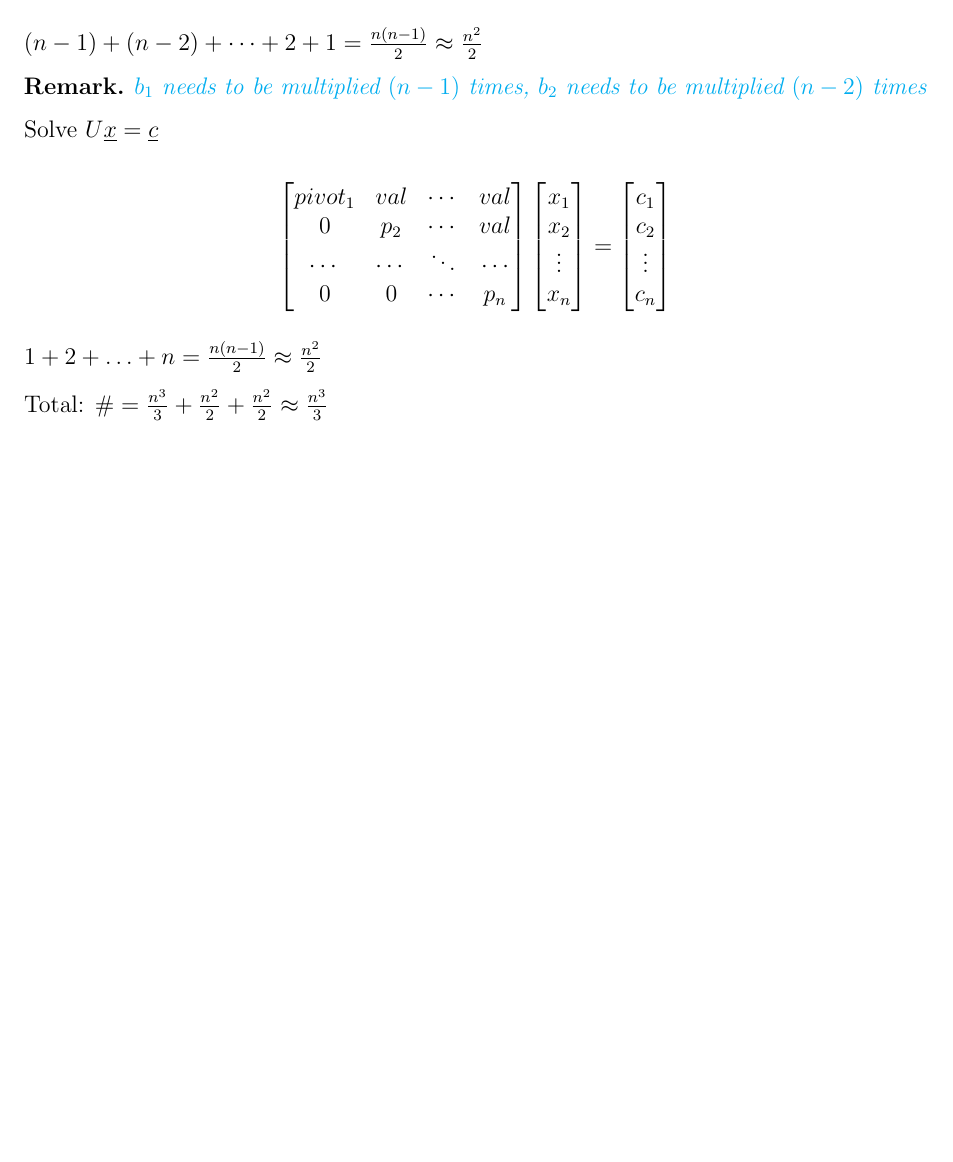
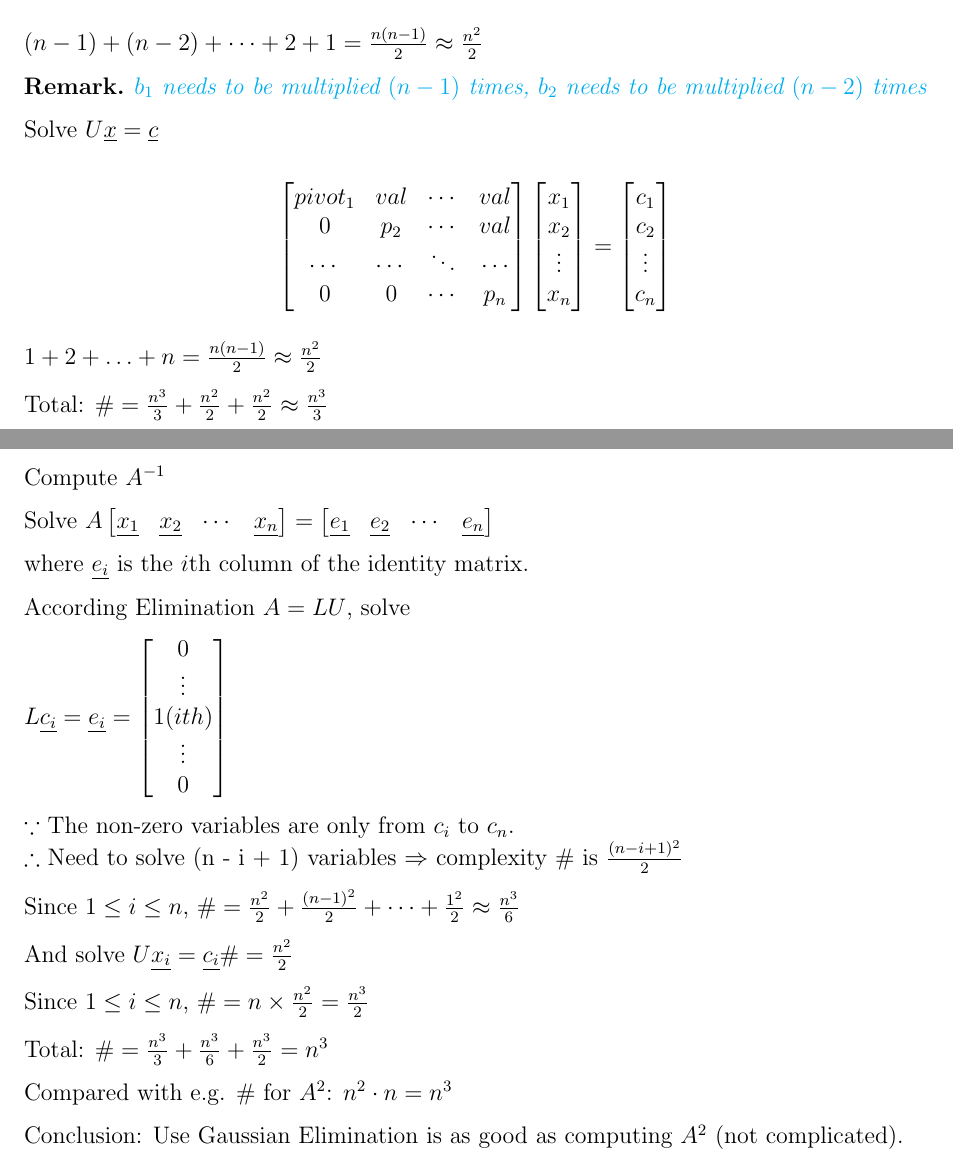
Before and after one commit to chengr4/linear-algebra, a LaTeX document (solving-linear-equations/main.tex): part of page 6 of 6 before the commit and two parts of pages 6 and 7 of 7 after it, the two joined at a grey line, cut so that both start at the same text, the shorter picture padded with empty space. Compiled offline with pdfLaTeX.

Commit message:
Add subsection on elimination factorization in solving linear equations document

```diff
--- a/solving-linear-equations/main.tex
+++ b/solving-linear-equations/main.tex
@@ -543,4 +543,49 @@ $1 + 2 + \hdots + n = \frac{n(n-1)}{2} \approx \frac{n^2}{2}$
 
 Total: $\# = \frac{n^3}{3} + \frac{n^2}{2} + \frac{n^2}{2} \approx \frac{n^3}{3}$
 
+\subsubsection*{2.}
+
+Compute $A^{-1}$
+
+Solve
+$
+A
+\begin{bmatrix}
+  \underline{x_1} & \underline{x_2} & \cdots & \underline{x_n} \\
+\end{bmatrix} =
+\begin{bmatrix}
+  \underline{e_1} & \underline{e_2} & \cdots & \underline{e_n} \\
+\end{bmatrix}
+$
+
+where $\underline{e_i}$ is the $i$th column of the identity matrix.
+
+According Elimination $A = LU$, solve
+
+$
+L\underline{c_i} = \underline{e_i} =
+\begin{bmatrix}
+  0 \\
+  \vdots \\
+  1 (ith) \\
+  \vdots \\
+  0
+\end{bmatrix}
+$
+
+$\because$ The non-zero variables are only from $c_i$ to $c_n$. \\
+$\therefore$ Need to solve (n - i + 1) variables $\Rightarrow$ complexity $\#$ is $\frac{(n-i+1)^2}{2}$
+
+Since $1 \leq i \leq n$, $\# = \frac{n^2}{2} + \frac{(n-1)^2}{2} + \cdots + \frac{1^2}{2}  \approx \frac{n^3}{6}$
+
+And solve $U\underline{x_i} = \underline{c_i} \# = \frac{n^2}{2}$
+
+Since $1 \leq i \leq n$, $\# = n \times \frac{n^2}{2} = \frac{n^3}{2}$
+
+Total: $\# = \frac{n^3}{3} + \frac{n^3}{6} + \frac{n^3}{2} = n^3$
+
+Compared with e.g. \# for $A^2$: $n^2 \cdot n = n^3$
+
+Conclusion: Use Gaussian Elimination is as good as computing $A^2$ (not complicated).
+
 \end{document}
```
Also changed, not shown: solving-linear-equations/main.pdf, 1 other file.
